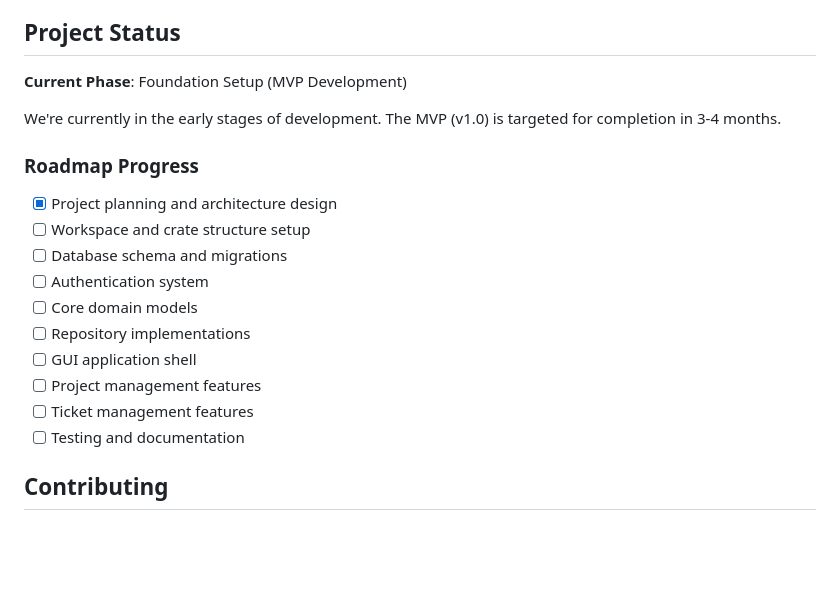
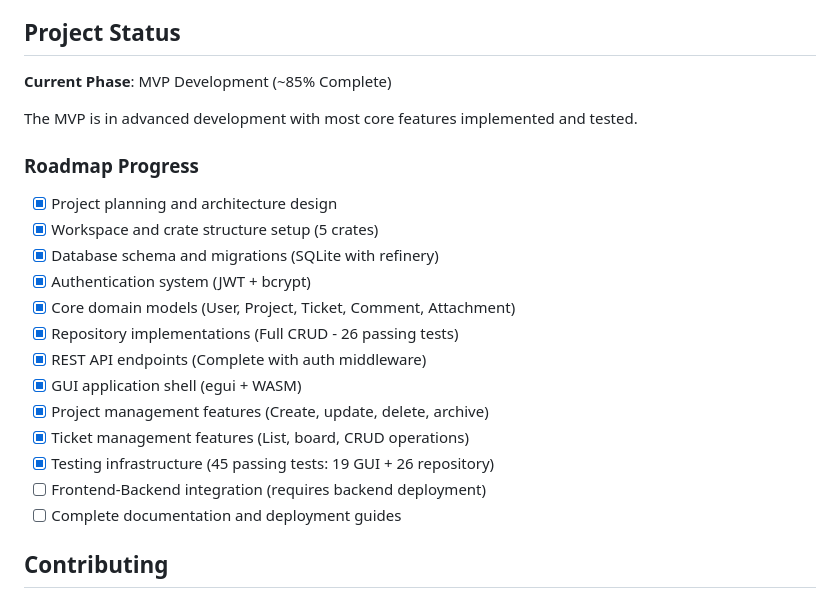
Before and after one commit to DScudeler/Worknest, a Markdown page: README.md, the part around the change. Rendered like a GitHub page; blank space fills up the shorter version.

```diff
--- a/README.md
+++ b/README.md
@@ -144,21 +144,24 @@ To enable the live demo on GitHub Pages:
 
 ## Project Status
 
-**Current Phase**: Foundation Setup (MVP Development)
+**Current Phase**: MVP Development (~85% Complete)
 
-We're currently in the early stages of development. The MVP (v1.0) is targeted for completion in 3-4 months.
+The MVP is in advanced development with most core features implemented and tested.
 
 ### Roadmap Progress
 - [x] Project planning and architecture design
-- [ ] Workspace and crate structure setup
-- [ ] Database schema and migrations
-- [ ] Authentication system
-- [ ] Core domain models
-- [ ] Repository implementations
-- [ ] GUI application shell
-- [ ] Project management features
-- [ ] Ticket management features
-- [ ] Testing and documentation
+- [x] Workspace and crate structure setup (5 crates)
+- [x] Database schema and migrations (SQLite with refinery)
+- [x] Authentication system (JWT + bcrypt)
+- [x] Core domain models (User, Project, Ticket, Comment, Attachment)
+- [x] Repository implementations (Full CRUD - 26 passing tests)
+- [x] REST API endpoints (Complete with auth middleware)
+- [x] GUI application shell (egui + WASM)
+- [x] Project management features (Create, update, delete, archive)
+- [x] Ticket management features (List, board, CRUD operations)
+- [x] Testing infrastructure (45 passing tests: 19 GUI + 26 repository)
+- [ ] Frontend-Backend integration (requires backend deployment)
+- [ ] Complete documentation and deployment guides
 
 ## Contributing
 
```
Also changed, not shown: ROADMAP.md (+21 -15 lines).
